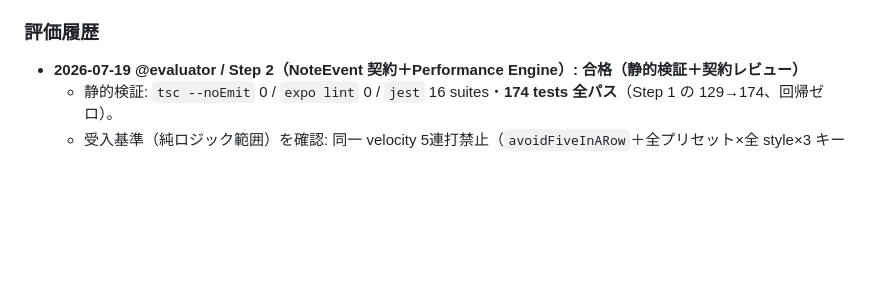
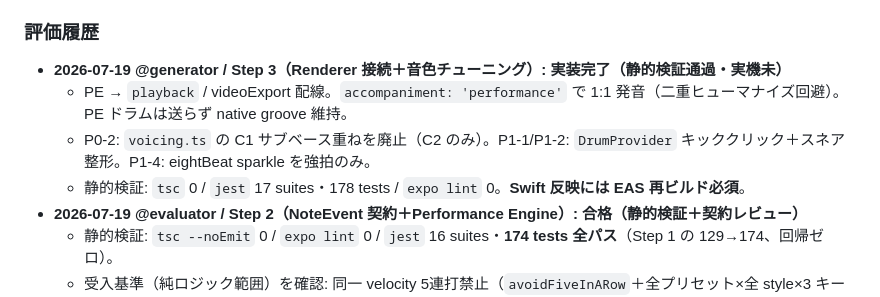
Before and after one commit to Shogo-Ota/chord-palette-iOS, a Markdown page: docs/sprints/sprint-6.md, the part around the change. Rendered like a GitHub page; blank space fills up the shorter version.

Commit message:
docs(sprint-6): record Step 3 implementation in evaluation history
Co-authored-by: Cursor <cursoragent@cursor.com>

```diff
--- a/docs/sprints/sprint-6.md
+++ b/docs/sprints/sprint-6.md
@@ -273,6 +273,10 @@ export interface PerformanceRenderer {
 - [ ] エッジケース（空進行 / 16小節上限 / 全ドラム×全伴奏の組合せ）で破綻しない
 
 ### 評価履歴
+- **2026-07-19 @generator / Step 3（Renderer 接続＋音色チューニング）: 実装完了（静的検証通過・実機未）**
+  - PE → `playback` / videoExport 配線。`accompaniment: 'performance'` で 1:1 発音（二重ヒューマナイズ回避）。PE ドラムは送らず native groove 維持。
+  - P0-2: `voicing.ts` の C1 サブベース重ねを廃止（C2 のみ）。P1-1/P1-2: `DrumProvider` キッククリック＋スネア整形。P1-4: eightBeat sparkle を強拍のみ。
+  - 静的検証: `tsc` 0 / `jest` 17 suites・178 tests / `expo lint` 0。**Swift 反映には EAS 再ビルド必須**。
 - **2026-07-19 @evaluator / Step 2（NoteEvent 契約＋Performance Engine）: 合格（静的検証＋契約レビュー）**
   - 静的検証: `tsc --noEmit` 0 / `expo lint` 0 / `jest` 16 suites・**174 tests 全パス**（Step 1 の 129→174、回帰ゼロ）。
   - 受入基準（純ロジック範囲）を確認: 同一 velocity 5連打禁止（`avoidFiveInARow`＋全プリセット×全 style×3 キーで検証）／bar 境界 drift=0（step0 offset=0・絶対位置基準、downbeat が厳密整数）／gate∈[0.72,0.95]（BPM 70/110/160）＋同音再打鍵ギャップ（RESTRIKE_GAP=20ms、テスト ≥15ms）／Round Robin ≥3種・連続同 index 回避／決定論（同 seed→byte 一致、別 seed→pitch 多重集合保存）／microtiming は kick 基準の相関（bar ごと共有 feel＋トラック別 jitter、Bass は kick の ±4ms 以内）／`Math.random` 直呼びゼロ（seed 由来 PRNG のみ）。
```
